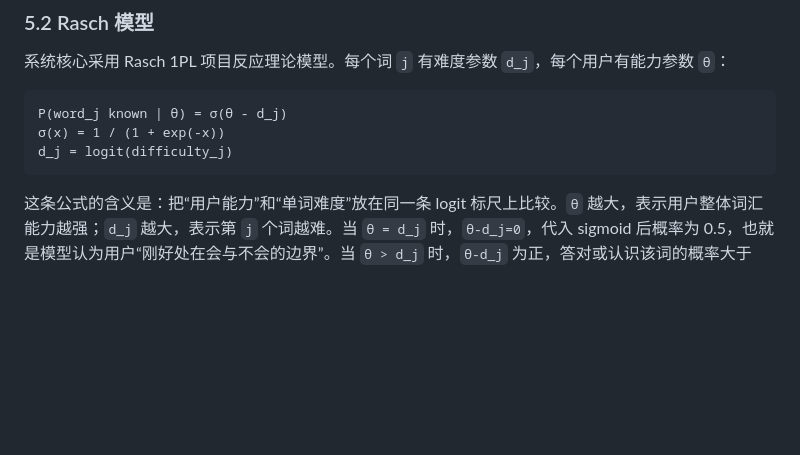
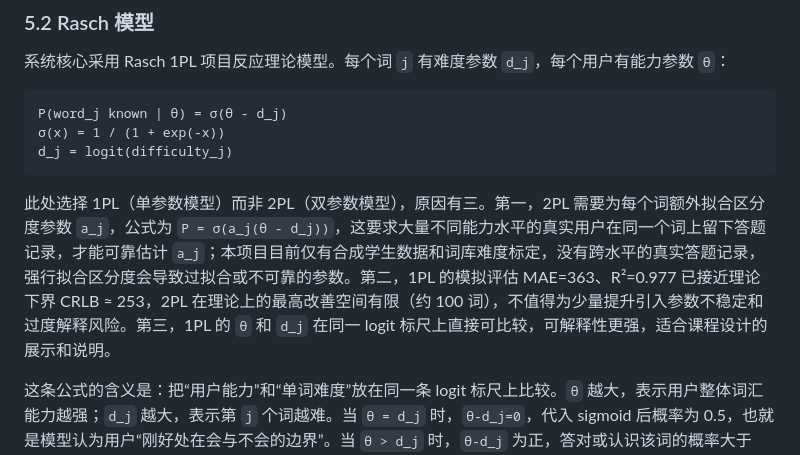
Before and after one commit to Akariayumu/vocabulary_estimate_tool, a Markdown page: docs/course_design_report.md, the part around the change. GitHub-like rendering; blank space fills up the shorter version.

Commit message:
docs: 补充为什么选择1PL而非2PL的说明

````diff
--- a/docs/course_design_report.md
+++ b/docs/course_design_report.md
@@ -163,6 +163,8 @@ P(word_j known | θ) = σ(θ - d_j)
 σ(x) = 1 / (1 + exp(-x))
 d_j = logit(difficulty_j)
 ```
+
+此处选择 1PL（单参数模型）而非 2PL（双参数模型），原因有三。第一，2PL 需要为每个词额外拟合区分度参数 `a_j`，公式为 `P = σ(a_j(θ - d_j))`，这要求大量不同能力水平的真实用户在同一个词上留下答题记录，才能可靠估计 `a_j`；本项目目前仅有合成学生数据和词库难度标定，没有跨水平的真实答题记录，强行拟合区分度会导致过拟合或不可靠的参数。第二，1PL 的模拟评估 MAE=363、R²=0.977 已接近理论下界 CRLB ≈ 253，2PL 在理论上的最高改善空间有限（约 100 词），不值得为少量提升引入参数不稳定和过度解释风险。第三，1PL 的 `θ` 和 `d_j` 在同一 logit 标尺上直接可比较，可解释性更强，适合课程设计的展示和说明。
 
 这条公式的含义是：把“用户能力”和“单词难度”放在同一条 logit 标尺上比较。`θ` 越大，表示用户整体词汇能力越强；`d_j` 越大，表示第 `j` 个词越难。当 `θ = d_j` 时，`θ-d_j=0`，代入 sigmoid 后概率为 0.5，也就是模型认为用户“刚好处在会与不会的边界”。当 `θ > d_j` 时，`θ-d_j` 为正，答对或认识该词的概率大于 0.5；当 `θ < d_j` 时，概率小于 0.5。例如某个词难度为 1.2，用户能力为 2.0，则模型会给出较高的认识概率；如果用户能力只有 0.3，则同一个词的认识概率会明显降低。
 
````
